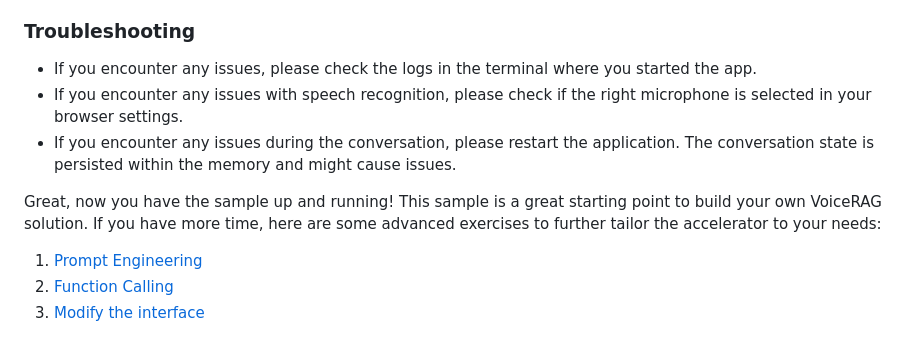
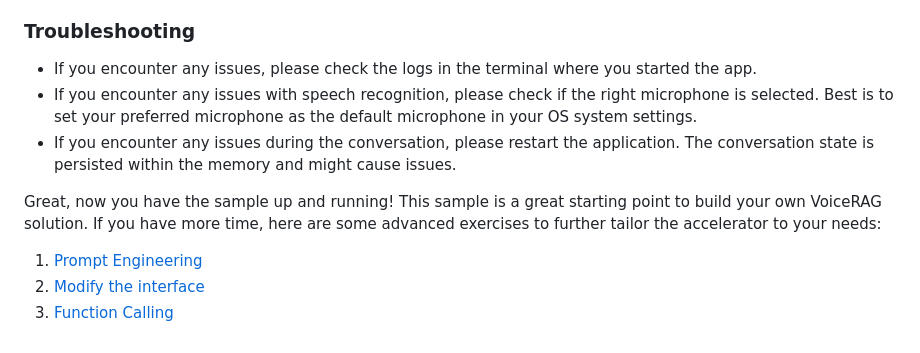
Before and after one commit to alisoliman/realtime-api-workshop, a Markdown page: 03-voice-rag/README.md, the part around the change. Rendered like a GitHub page.

```diff
--- a/03-voice-rag/README.md
+++ b/03-voice-rag/README.md
@@ -133,11 +133,11 @@ AZURE_SEARCH_SEMANTIC_CONFIGURATION=<YOUR_INDEX_NAME>-semantic-configuration
 
 ### Troubleshooting
 - If you encounter any issues, please check the logs in the terminal where you started the app.
-- If you encounter any issues with speech recognition, please check if the right microphone is selected in your browser settings.
+- If you encounter any issues with speech recognition, please check if the right microphone is selected. Best is to set your preferred microphone as the default microphone in your OS system settings.
 - If you encounter any issues during the conversation, please restart the application. The conversation state is persisted within the memory and might cause issues.
 
 Great, now you have the sample up and running! This sample is a great starting point to build your own VoiceRAG solution. If you have more time, here are some advanced exercises to further tailor the accelerator to your needs:
 
 1. [Prompt Engineering](advanced-exercises.md#prompt-engineering)
-2. [Function Calling](advanced-exercises.md#function-calling)
-3. [Modify the interface](advanced-exercises.md#modify-the-interface)
+2. [Modify the interface](advanced-exercises.md#modify-the-interface)
+3. [Function Calling](advanced-exercises.md#function-calling)
```
Also changed, not shown: 03-voice-rag/advanced-exercises.md (+14 -19 lines).
